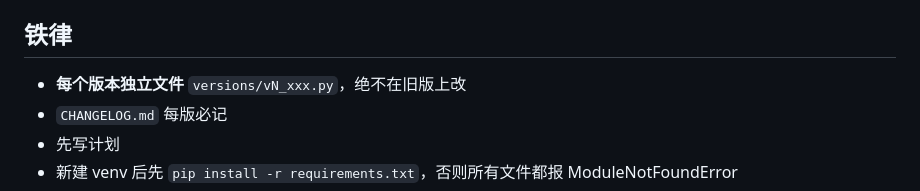
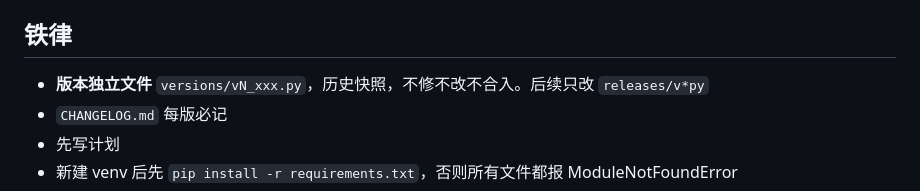
Before and after one commit to AndyMoting/markitdown-desktop, a Markdown page: CLAUDE.md, the part around the change. GitHub-like rendering.

Commit message:
@ docs: versions/ is historical snapshots — only fix releases/
Co-Authored-By: Claude Opus 4.8 <noreply@anthropic.com>
@

```diff
--- a/CLAUDE.md
+++ b/CLAUDE.md
@@ -4,7 +4,7 @@
 
 ## 铁律
 
-- **每个版本独立文件** `versions/vN_xxx.py`，绝不在旧版上改
+- **版本独立文件** `versions/vN_xxx.py`，历史快照，不修不改不合入。后续只改 `releases/v*py`
 - `CHANGELOG.md` 每版必记
 - 先写计划
 - 新建 venv 后先 `pip install -r requirements.txt`，否则所有文件都报 ModuleNotFoundError
```
